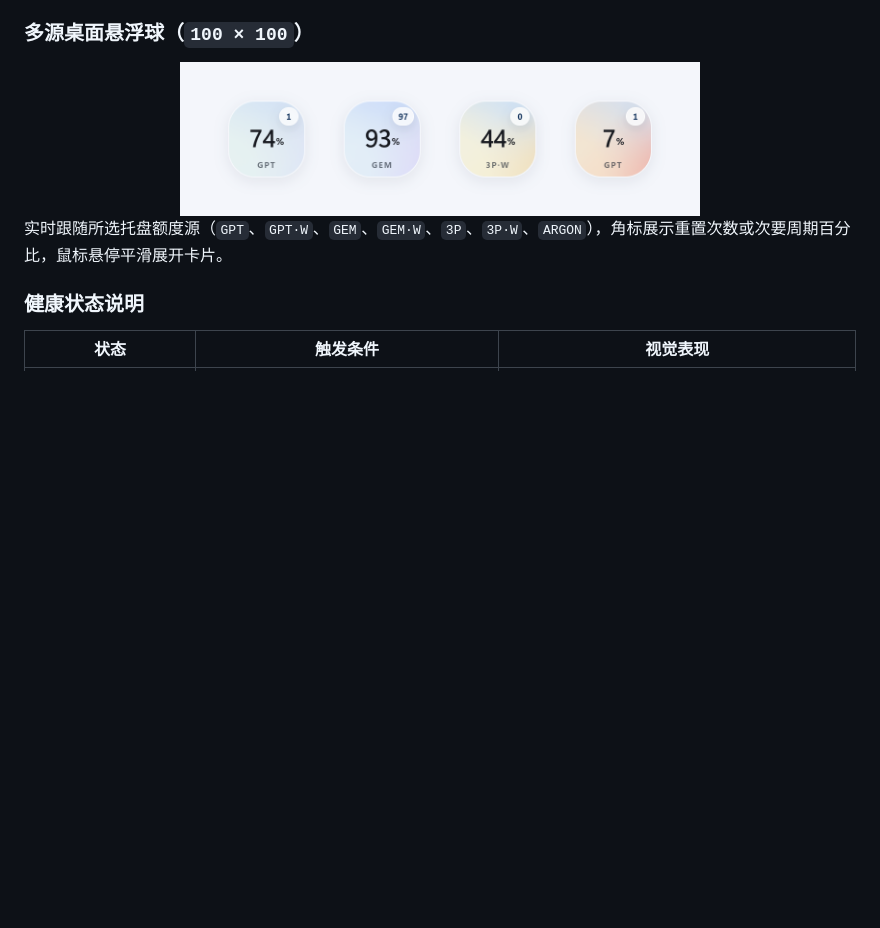
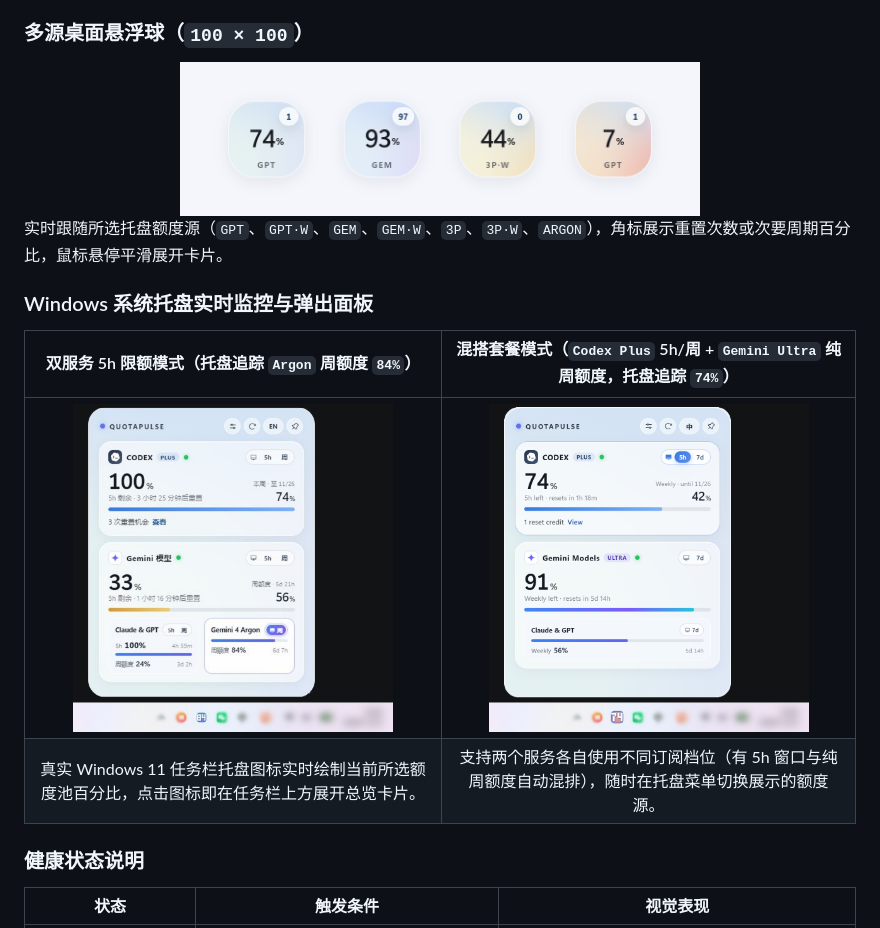
Before and after one commit to ChengruWu/QuotaPulse, a Markdown page: README.zh-CN.md, the part around the change. Rendered like a GitHub page; pictures changed too: docs/images/quota-tray-mixed.png (added), docs/images/quota-tray.png (added); blank space fills up the shorter version.

```diff
--- a/README.zh-CN.md
+++ b/README.zh-CN.md
@@ -52,6 +52,13 @@
 </div>
 
 实时跟随所选托盘额度源（`GPT`、`GPT·W`、`GEM`、`GEM·W`、`3P`、`3P·W`、`ARGON`），角标展示重置次数或次要周期百分比，鼠标悬停平滑展开卡片。
+
+### Windows 系统托盘实时监控与弹出面板
+
+| 双服务 5h 限额模式（托盘追踪 `Argon` 周额度 `84%`） | 混搭套餐模式（`Codex Plus` 5h/周 + `Gemini Ultra` 纯周额度，托盘追踪 `74%`） |
+| :---: | :---: |
+| <img src="docs/images/quota-tray.png" alt="QuotaPulse Windows 系统托盘实时数字图标与中文双服务 5h 弹出面板预览" width="320" /> | <img src="docs/images/quota-tray-mixed.png" alt="QuotaPulse Windows 系统托盘 Codex Plus 与 Gemini Ultra 混搭套餐英文面板预览" width="320" /> |
+| 真实 Windows 11 任务栏托盘图标实时绘制当前所选额度池百分比，点击图标即在任务栏上方展开总览卡片。 | 支持两个服务各自使用不同订阅档位（有 5h 窗口与纯周额度自动混排），随时在托盘菜单切换展示的额度源。 |
 
 ### 健康状态说明
 
```
Also changed, not shown: README.md (+7 -0 lines).
